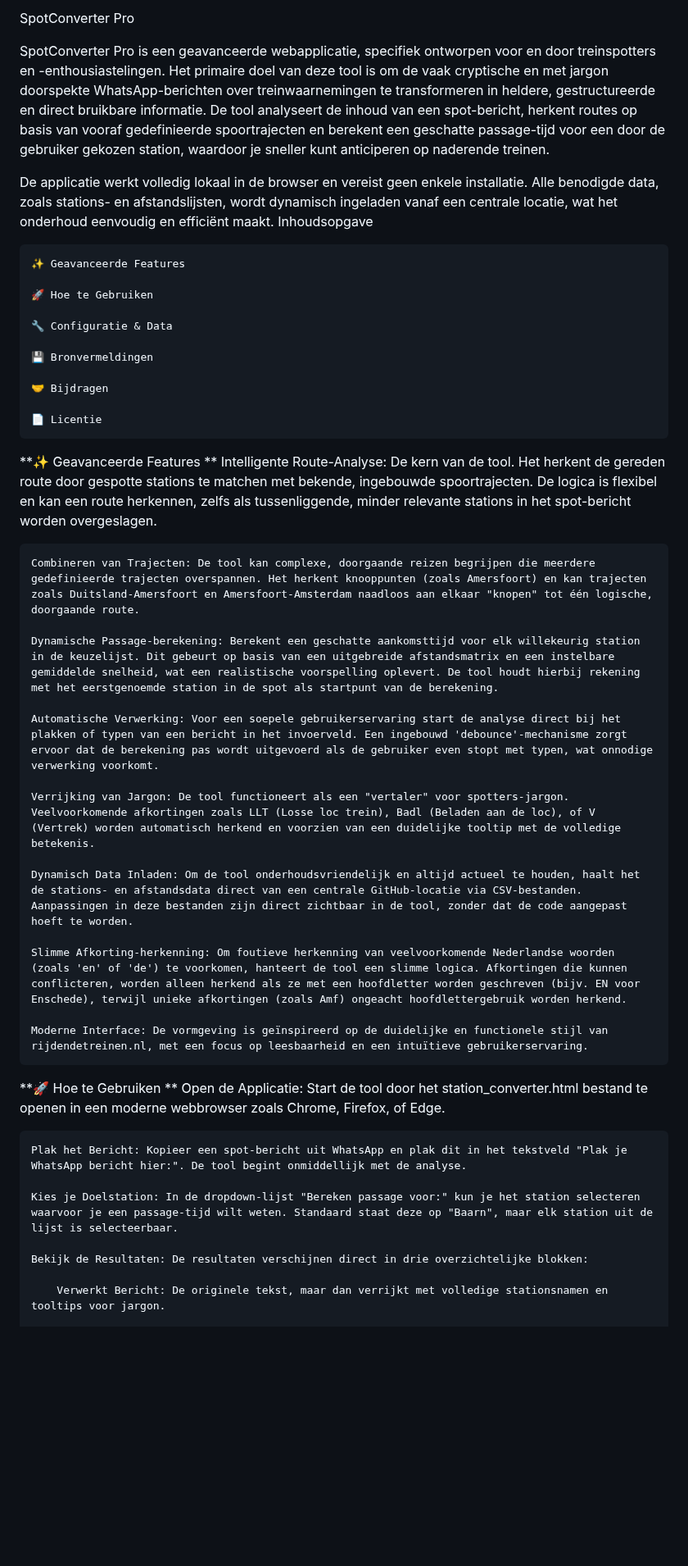
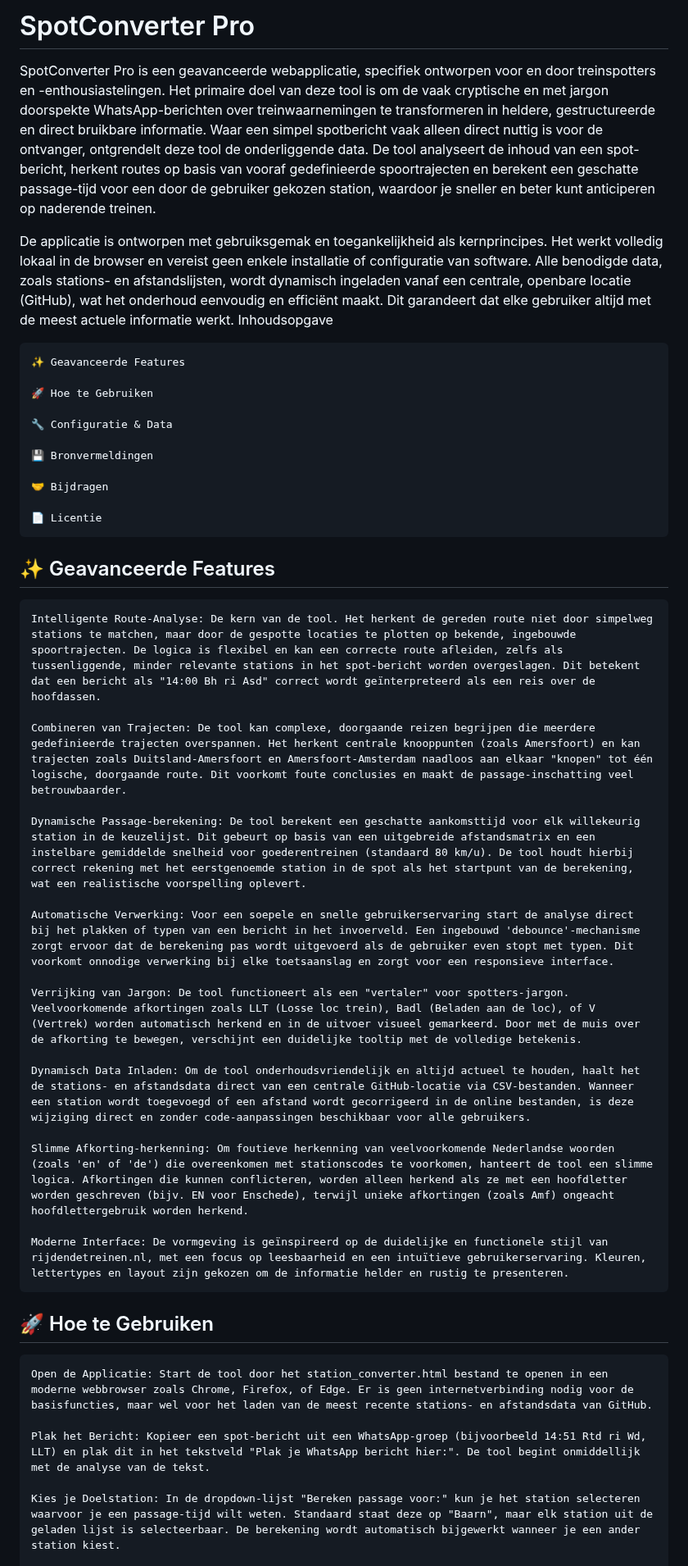
Before and after one commit to meijbaard/SpotConverter, a Markdown page: README.md, the part around one of its changes. Shown at 82% size. Drawn GitHub-style; blank space fills up the shorter version.

```diff
--- a/README.md
+++ b/README.md
@@ -1,8 +1,8 @@
-SpotConverter Pro
+# SpotConverter Pro
 
-SpotConverter Pro is een geavanceerde webapplicatie, specifiek ontworpen voor en door treinspotters en -enthousiastelingen. Het primaire doel van deze tool is om de vaak cryptische en met jargon doorspekte WhatsApp-berichten over treinwaarnemingen te transformeren in heldere, gestructureerde en direct bruikbare informatie. De tool analyseert de inhoud van een spot-bericht, herkent routes op basis van vooraf gedefinieerde spoortrajecten en berekent een geschatte passage-tijd voor een door de gebruiker gekozen station, waardoor je sneller kunt anticiperen op naderende treinen.
+SpotConverter Pro is een geavanceerde webapplicatie, specifiek ontworpen voor en door treinspotters en -enthousiastelingen. Het primaire doel van deze tool is om de vaak cryptische en met jargon doorspekte WhatsApp-berichten over treinwaarnemingen te transformeren in heldere, gestructureerde en direct bruikbare informatie. Waar een simpel spotbericht vaak alleen direct nuttig is voor de ontvanger, ontgrendelt deze tool de onderliggende data. De tool analyseert de inhoud van een spot-bericht, herkent routes op basis van vooraf gedefinieerde spoortrajecten en berekent een geschatte passage-tijd voor een door de gebruiker gekozen station, waardoor je sneller en beter kunt anticiperen op naderende treinen.
 
-De applicatie werkt volledig lokaal in de browser en vereist geen enkele installatie. Alle benodigde data, zoals stations- en afstandslijsten, wordt dynamisch ingeladen vanaf een centrale locatie, wat het onderhoud eenvoudig en efficiënt maakt.
+De applicatie is ontworpen met gebruiksgemak en toegankelijkheid als kernprincipes. Het werkt volledig lokaal in de browser en vereist geen enkele installatie of configuratie van software. Alle benodigde data, zoals stations- en afstandslijsten, wordt dynamisch ingeladen vanaf een centrale, openbare locatie (GitHub), wat het onderhoud eenvoudig en efficiënt maakt. Dit garandeert dat elke gebruiker altijd met de meest actuele informatie werkt.
 Inhoudsopgave
 
     ✨ Geavanceerde Features
@@ -17,33 +17,29 @@ Inhoudsopgave
 
     📄 Licentie
 
-**✨ Geavanceerde Features
-**
-    Intelligente Route-Analyse: De kern van de tool. Het herkent de gereden route door gespotte stations te matchen met bekende, ingebouwde spoortrajecten. De logica is flexibel en kan een route herkennen, zelfs als tussenliggende, minder relevante stations in het spot-bericht worden overgeslagen.
+## ✨ Geavanceerde Features
 
-    Combineren van Trajecten: De tool kan complexe, doorgaande reizen begrijpen die meerdere gedefinieerde trajecten overspannen. Het herkent knooppunten (zoals Amersfoort) en kan trajecten zoals Duitsland-Amersfoort en Amersfoort-Amsterdam naadloos aan elkaar "knopen" tot één logische, doorgaande route.
+    Intelligente Route-Analyse: De kern van de tool. Het herkent de gereden route niet door simpelweg stations te matchen, maar door de gespotte locaties te plotten op bekende, ingebouwde spoortrajecten. De logica is flexibel en kan een correcte route afleiden, zelfs als tussenliggende, minder relevante stations in het spot-bericht worden overgeslagen. Dit betekent dat een bericht als "14:00 Bh ri Asd" correct wordt geïnterpreteerd als een reis over de hoofdassen.
 
-    Dynamische Passage-berekening: Berekent een geschatte aankomsttijd voor elk willekeurig station in de keuzelijst. Dit gebeurt op basis van een uitgebreide afstandsmatrix en een instelbare gemiddelde snelheid, wat een realistische voorspelling oplevert. De tool houdt hierbij rekening met het eerstgenoemde station in de spot als startpunt van de berekening.
+    Combineren van Trajecten: De tool kan complexe, doorgaande reizen begrijpen die meerdere gedefinieerde trajecten overspannen. Het herkent centrale knooppunten (zoals Amersfoort) en kan trajecten zoals Duitsland-Amersfoort en Amersfoort-Amsterdam naadloos aan elkaar "knopen" tot één logische, doorgaande route. Dit voorkomt foute conclusies en maakt de passage-inschatting veel betrouwbaarder.
 
-    Automatische Verwerking: Voor een soepele gebruikerservaring start de analyse direct bij het plakken of typen van een bericht in het invoerveld. Een ingebouwd 'debounce'-mechanisme zorgt ervoor dat de berekening pas wordt uitgevoerd als de gebruiker even stopt met typen, wat onnodige verwerking voorkomt.
+    Dynamische Passage-berekening: De tool berekent een geschatte aankomsttijd voor elk willekeurig station in de keuzelijst. Dit gebeurt op basis van een uitgebreide afstandsmatrix en een instelbare gemiddelde snelheid voor goederentreinen (standaard 80 km/u). De tool houdt hierbij correct rekening met het eerstgenoemde station in de spot als het startpunt van de berekening, wat een realistische voorspelling oplevert.
 
-    Verrijking van Jargon: De tool functioneert als een "vertaler" voor spotters-jargon. Veelvoorkomende afkortingen zoals LLT (Losse loc trein), Badl (Beladen aan de loc), of V (Vertrek) worden automatisch herkend en voorzien van een duidelijke tooltip met de volledige betekenis.
+    Automatische Verwerking: Voor een soepele en snelle gebruikerservaring start de analyse direct bij het plakken of typen van een bericht in het invoerveld. Een ingebouwd 'debounce'-mechanisme zorgt ervoor dat de berekening pas wordt uitgevoerd als de gebruiker even stopt met typen. Dit voorkomt onnodige verwerking bij elke toetsaanslag en zorgt voor een responsieve interface.
 
-    Dynamisch Data Inladen: Om de tool onderhoudsvriendelijk en altijd actueel te houden, haalt het de stations- en afstandsdata direct van een centrale GitHub-locatie via CSV-bestanden. Aanpassingen in deze bestanden zijn direct zichtbaar in de tool, zonder dat de code aangepast hoeft te worden.
+    Verrijking van Jargon: De tool functioneert als een "vertaler" voor spotters-jargon. Veelvoorkomende afkortingen zoals LLT (Losse loc trein), Badl (Beladen aan de loc), of V (Vertrek) worden automatisch herkend en in de uitvoer visueel gemarkeerd. Door met de muis over de afkorting te bewegen, verschijnt een duidelijke tooltip met de volledige betekenis.
 
-    Slimme Afkorting-herkenning: Om foutieve herkenning van veelvoorkomende Nederlandse woorden (zoals 'en' of 'de') te voorkomen, hanteert de tool een slimme logica. Afkortingen die kunnen conflicteren, worden alleen herkend als ze met een hoofdletter worden geschreven (bijv. EN voor Enschede), terwijl unieke afkortingen (zoals Amf) ongeacht hoofdlettergebruik worden herkend.
+    Dynamisch Data Inladen: Om de tool onderhoudsvriendelijk en altijd actueel te houden, haalt het de stations- en afstandsdata direct van een centrale GitHub-locatie via CSV-bestanden. Wanneer een station wordt toegevoegd of een afstand wordt gecorrigeerd in de online bestanden, is deze wijziging direct en zonder code-aanpassingen beschikbaar voor alle gebruikers.
 
-    Moderne Interface: De vormgeving is geïnspireerd op de duidelijke en functionele stijl van rijdendetreinen.nl, met een focus op leesbaarheid en een intuïtieve gebruikerservaring.
+    Slimme Afkorting-herkenning: Om foutieve herkenning van veelvoorkomende Nederlandse woorden (zoals 'en' of 'de') die overeenkomen met stationscodes te voorkomen, hanteert de tool een slimme logica. Afkortingen die kunnen conflicteren, worden alleen herkend als ze met een hoofdletter worden geschreven (bijv. EN voor Enschede), terwijl unieke afkortingen (zoals Amf) ongeacht hoofdlettergebruik worden herkend.
 
-**🚀 Hoe te Gebruiken
-**
-    Open de Applicatie: Start de tool door het station_converter.html bestand te openen in een moderne webbrowser zoals Chrome, Firefox, of Edge.
+    Moderne Interface: De vormgeving is geïnspireerd op de duidelijke en functionele stijl van rijdendetreinen.nl, met een focus op leesbaarheid en een intuïtieve gebruikerservaring. Kleuren, lettertypes en layout zijn gekozen om de informatie helder en rustig te presenteren.
 
-    Plak het Bericht: Kopieer een spot-bericht uit WhatsApp en plak dit in het tekstveld "Plak je WhatsApp bericht hier:". De tool begint onmiddellijk met de analyse.
+## 🚀 Hoe te Gebruiken
 
-    Kies je Doelstation: In de dropdown-lijst "Bereken passage voor:" kun je het station selecteren waarvoor je een passage-tijd wilt weten. Standaard staat deze op "Baarn", maar elk station uit de lijst is selecteerbaar.
+    Open de Applicatie: Start de tool door het station_converter.html bestand te openen in een moderne webbrowser zoals Chrome, Firefox, of Edge. Er is geen internetverbinding nodig voor de basisfuncties, maar wel voor het laden van de meest recente stations- en afstandsdata van GitHub.
 
-    Bekijk de Resultaten: De resultaten verschijnen direct in drie overzichtelijke blokken:
+    Plak het Bericht: Kopieer een spot-bericht uit een WhatsApp-groep (bijvoorbeeld 14:51 Rtd ri Wd, LLT) en plak dit in het tekstveld "Plak je WhatsApp bericht hier:". De tool begint onmiddellijk met de analyse van de tekst.
 
-        Verwerkt Bericht: De originele tekst, maar dan verrijkt met volledige stationsnamen en tooltips voor jargon.
+    Kies je Doelstation: In de dropdown-lijst "Bereken passage voor:" kun je het station selecteren waarvoor je een passage-tijd wilt weten. Standaard staat deze op "Baarn", maar elk station uit de geladen lijst is selecteerbaar. De berekening wordt automatisch bijgewerkt wanneer je een ander station kiest.
 
```
Also changed, not shown: other parts of README.md (+39 -29 lines).
